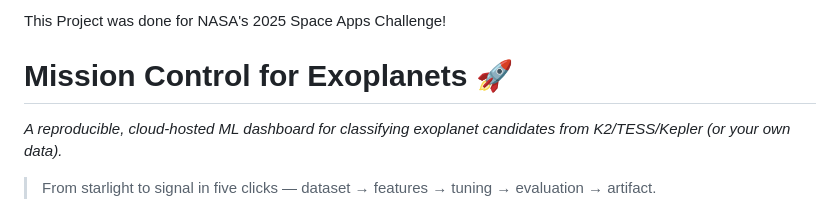
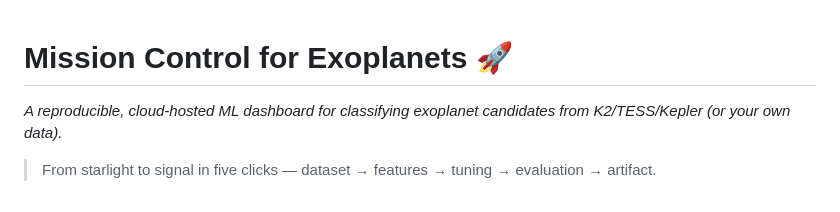
Before and after one commit to Moonyar/NASA-Space-Apps-Challenge-2025, a Markdown page: README.md, the part around the change. GitHub-like rendering.

```diff
--- a/README.md
+++ b/README.md
@@ -1,5 +1,3 @@
-This Project was done for NASA's 2025 Space Apps Challenge!
-
 # Mission Control for Exoplanets 🚀
 *A reproducible, cloud-hosted ML dashboard for classifying exoplanet candidates from K2/TESS/Kepler (or your own data).*
 
```
